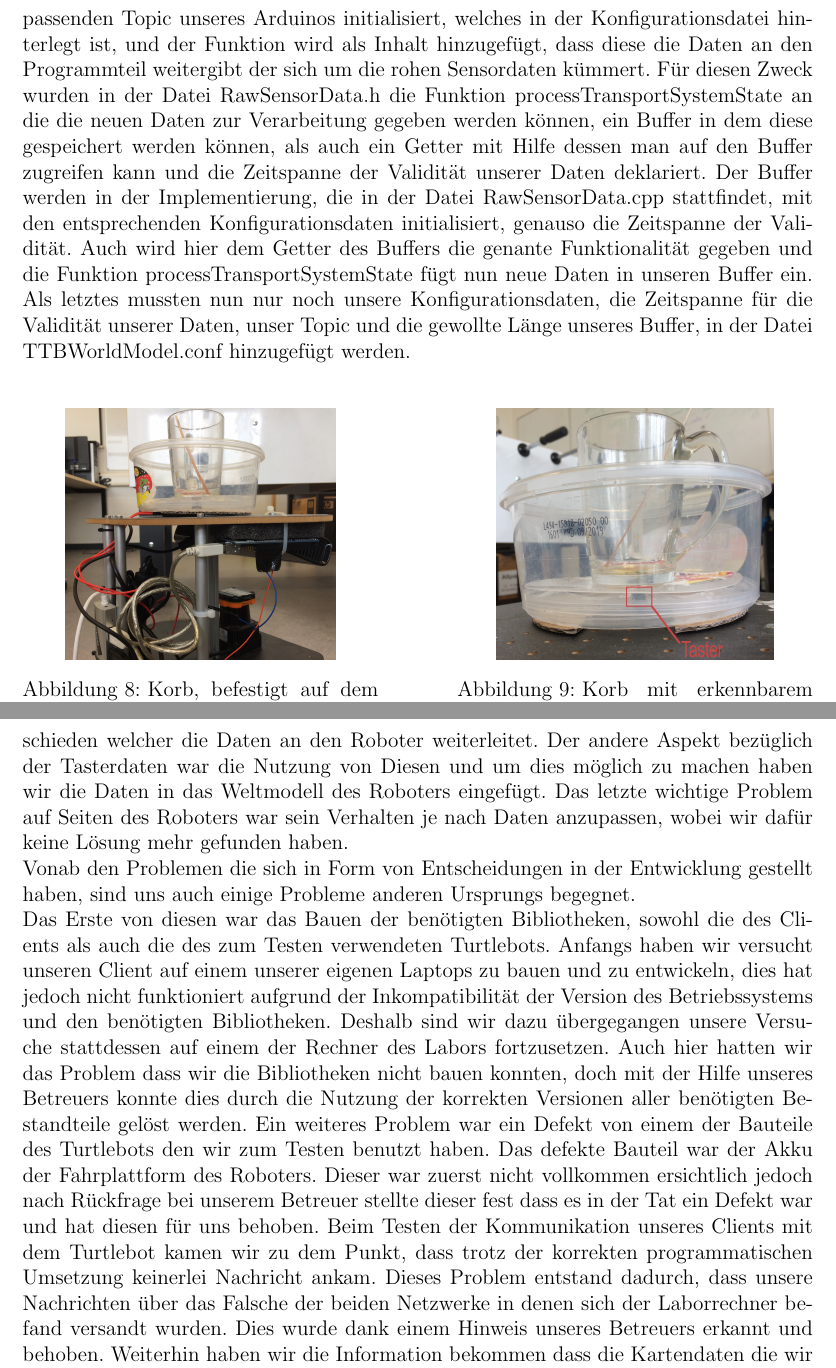
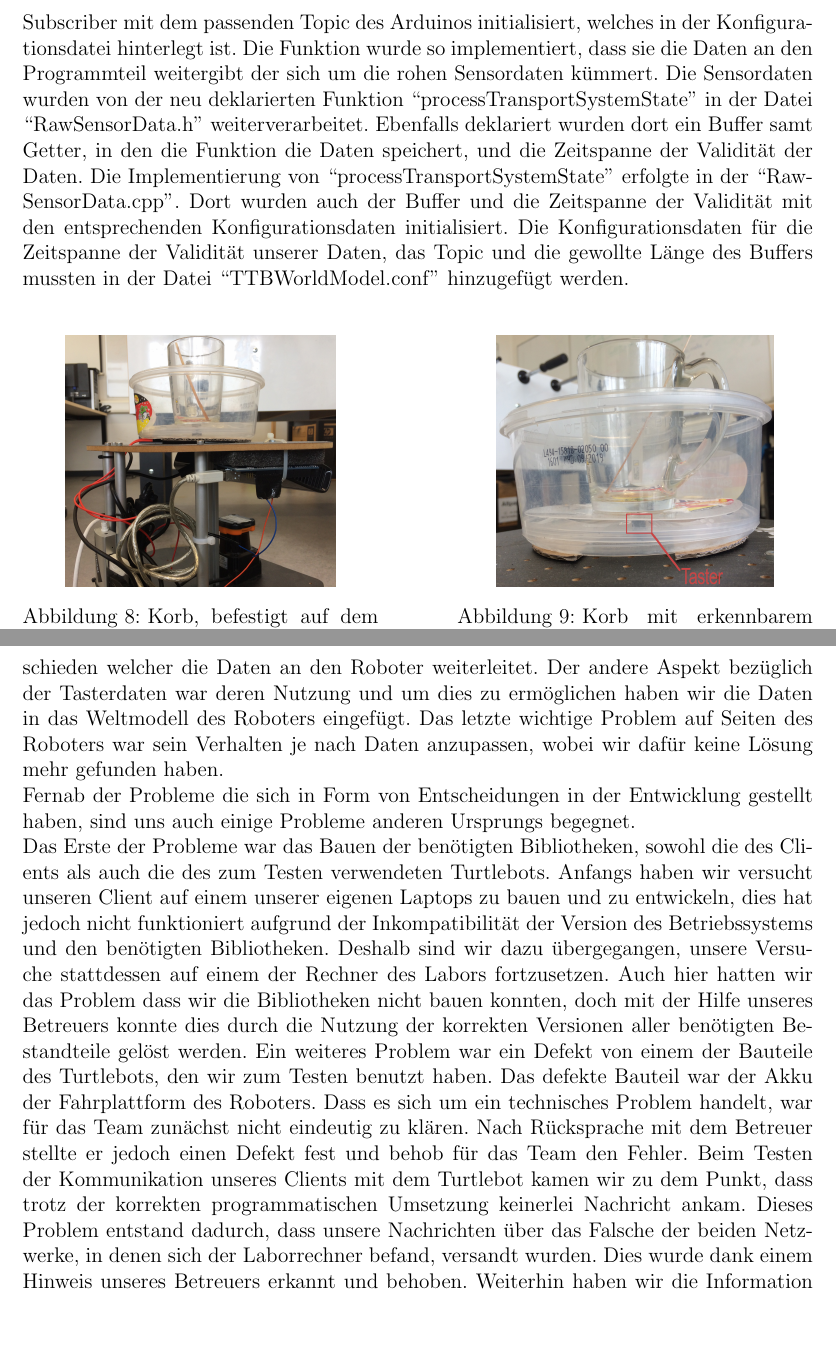
Before and after one commit to carpe-noctem-cassel/teamwork-transportsystem, a LaTeX document (Documentation/Documentation.tex): two parts of pages 12 and 21 of 22, joined at a grey line, cut so that both start at the same text, the shorter picture padded with empty space. Compiled offline with pdfLaTeX.

Commit message:
- reworked some of my stuff

```diff
--- a/Documentation/Documentation.tex
+++ b/Documentation/Documentation.tex
@@ -227,7 +227,7 @@ Zum Einlesen der Datei konnte auf das existierende Paket \glqq SystemConfig\grqq
 \end{figure}
 
 	Die Tastereingabe wurde durch einen zweipoligen Drucktaster und einem Arduino realisiert. Der Arduino wurde gewählt, da er das analoge Signal des Tasters entprellt, digitalisiert und in eine ROS-Message umwandelt. Ein Arduino Mega 2560 und ein Drucktaster waren schon vorhanden, daher bot sich die Realisierung damit an. Da keine weiteren Dinge erforderlich waren, war dies die kostengünstigste und schnellste Methode, die Tastereingabe zu realisieren. Durch den eingebauten Pull-up-Widerstand im Arduino konnte der Taster einfach über zwei Leitungen mit dem Arduino verbunden werden, wie in Abbildung \ref{fig:arduinotaster} zu sehen ist. Beim Öffnen des Tasters bekommt der Arduino ein HIGH-Signal. Da allerdings ein schließender Taster verwendet wird, musste dieser im Arduino-Programm invertiert werden. Die Umwandlung des Taster-Signals in die benötigte ROS-Message erfolgt über eine speziell dafür entwickelten Arduino/ROS-Kommunikationsbibliothek namens \glqq Ros.h\grqq, welche nachträglich installiert werden musste. Beim Code für den Arduino wurde sich an dem folgenden Tutorial orientiert: {HIERDERLINK VON wiki.ros.org}. Um nicht nahezu kontinuierlich ROS-Messages zu verwenden, wurde in das Arduino-Programm ein Delay zwischen jeder abgesendeten Message von 1s eingebaut. Zum testen der Kommunikation wurde der Taster an den Arduino angeschlossen und der Taster in zufälligen Abständen betätigt. Wie erwartet war die ROS-Message im Linux-Terminal zu sehen.\\
-Um unseren Taster nun in das Weltmodell des Turtlebots einzufügen musste dort als erstes die passende Version von rosserial installiert werden, sodass man den dazugehörigen ROS-Node starten und diesem die serielle Schnittstelle unseres Arduinos übergeben kann. Mit diesen Vorbereitungen kann unser Arduino nun einfach ROS-Nachrichten verschicken mit denen der Turtlebot weiterarbeiten kann. Damit die Daten des Tasters auch vom Turtlebot registriert werden, werden dort als erstes in der Datei Communication.h ein Subscriber als auch eine Funktion, die bei einer empfangenen Nachricht ausgeführt wird, deklariert. In der Datei Communication.cpp wird dann der Subscriber mit dem passenden Topic unseres Arduinos initialisiert, welches in der Konfigurationsdatei hinterlegt ist, und der Funktion wird als Inhalt hinzugefügt, dass diese die Daten an den Programmteil weitergibt der sich um die rohen Sensordaten kümmert. Für diesen Zweck wurden in der Datei RawSensorData.h die Funktion processTransportSystemState an die die neuen Daten zur Verarbeitung gegeben werden können, ein Buffer in dem diese gespeichert werden können, als auch ein Getter mit Hilfe dessen man auf den Buffer zugreifen kann und die Zeitspanne der Validität unserer Daten deklariert. Der Buffer werden in der Implementierung, die in der Datei RawSensorData.cpp stattfindet, mit den entsprechenden Konfigurationsdaten initialisiert, genauso die Zeitspanne der Validität. Auch wird hier dem Getter des Buffers die genante Funktionalität gegeben und die Funktion processTransportSystemState fügt nun neue Daten in unseren Buffer ein. Als letztes mussten nun nur noch unsere Konfigurationsdaten, die Zeitspanne für die Validität unserer Daten, unser Topic und die gewollte Länge unseres Buffer, in der Datei TTBWorldModel.conf hinzugefügt werden.\\
+Um den Taster in das Weltmodell des Turtlebots einzufügen, musste auf dem Turtlebot als erstes die passende Version von ``rosserial'' installiert werden, sodass man den dazugehörigen ROS-Node starten und diesem die serielle Schnittstelle des Arduinos übergeben kann. Mit diesen Vorbereitungen konnte der Arduino ROS-Nachrichten verschicken, mit denen der Turtlebot weiterarbeiten kann. Damit die Daten des Tasters auch vom Turtlebot registriert werden konnten, mussten als erstes in der Datei ``Communication.h'' ein Subscriber und eine Funktion, die bei einer empfangenen Nachricht ausgeführt wird, deklariert werden. In der Datei ``Communication.cpp'' wurde dann der Subscriber mit dem passenden Topic des Arduinos initialisiert, welches in der Konfigurationsdatei hinterlegt ist. Die Funktion wurde so implementiert, dass sie die Daten an den Programmteil weitergibt der sich um die rohen Sensordaten kümmert. Die Sensordaten wurden von der neu deklarierten Funktion ``processTransportSystemState'' in der Datei ``RawSensorData.h'' weiterverarbeitet. Ebenfalls deklariert wurden dort ein Buffer samt Getter, in den die Funktion die Daten speichert, und die Zeitspanne der Validität der Daten. Die Implementierung von ``processTransportSystemState'' erfolgte in der ``RawSensorData.cpp''. Dort wurden auch der Buffer und die Zeitspanne der Validität mit den entsprechenden Konfigurationsdaten initialisiert. Die Konfigurationsdaten für die Zeitspanne der Validität unserer Daten, das Topic und die gewollte Länge des Buffers mussten in der Datei ``TTBWorldModel.conf'' hinzugefügt werden.\\
 \begin{figure}[h]
 \begin{minipage}[t]{0.45\linewidth}
 \centering
@@ -338,10 +338,10 @@ Im Modell von Belbin haben sich seine Tätigkeiten vor allem in den Rollen des \
 		Die Hochleistungsphase Performing zeichnet sich dadurch aus, dass durch die steigende Erfahrung der Teammitlglieder Probleme in Zusammenarbeit mit geringerem Aufwand gelöst werden können. Auf Probleme ist das Team in dieser Zeit sehr wenig gestoßen. Stattdessen konnten fast alle anfangs definierten Probleme gelöst werden. Die Tasterhardware wurde komplett fertig gestellt, die UI wurde programmiert und der Roboter konnte darüber von Punkt A nach Punkt B gesendet werden. Aus Zeitmangel wurde der Taster allerdings nur in das Worldmodel eingebunden. Verwendet wird er von der UI noch nicht. Gegen Ende wurde die Dokumentation des Projekts auf alle Teammitglieder aufgeteilt. Zum Schluss haben sich alle Teammitglieder nochmal zusammengefunden, um die Finale Version der Dokumentation gemeinsam abzusegnen. Die Zeitspanne dieser Phase ging vom 16.08.2018 bis zum 28.09.2018.
 	\subsection{Probleme und Lösungen}
 Der Aufgabenstellung nach war das überallemstehende Problem dem Turtlebot die Funktionalität eines Transportsystems hinzuzufügen. Dieses haben wir als erstes in die Teilprobleme der Clientseite und der Roboterseite unterteilt.\\
-Auf der Clientseite, welche die graphische Nutzeroberfläche (UI) bezeichnet, war die erste Frage welche Technik wir zur Entwicklung der UI benutzen sollten. Zur Wahl standen hier für uns einerseits das Chromium Embedded Framework und andererseits Qt. Unsere Wahl fiel schließlich auf Qt beziehungsweise das rqt-Framework, welches auf Qt basiert. Die nächste Problematik die sich uns gestellt hat war die Frage wie wir mit dem Turtlebot kommunizieren sollten. Gelöst haben wir dies mit ROS im Zusammenspiel mit dem ROS-UDP-Proxy der uns zur Verfügung gestellt wurde. Eine weitere wichtige Frage war, wie wir unserer UI die Karten- und Roboterdaten zugänglich machen. Zunächst haben wir dies so gelöst, dass wir diese Daten in eine eigene Konfigurationsdatei eintragen. Wir haben allerdings die Information bekommen dass die relevanten Daten bereits in lesbarer Dateiform vorhanden sind, also haben wir dies entsprechend angepasst.\\
-Auf der Roboterseite musste als erstes eine Entscheidung getroffen werden wie wir die transportierten Gegenstände registrieren sollten. Ein erster Lösungsansatz hier war die Möglichkeit einen RFID-Leser zusammen mit passenden Tags zu verwenden. Diesen haben wir jedoch verworfen und stattdessen für einen Taster mit einem selbstgebauten Transportbehältnis entschieden. Ein weiteres Problem hier war die Nutzung der Daten des Tasters. Ein erster Aspekt der geklärt werden musste ist wie wir die Daten des Tasters an den Roboter übermitteln können. Hier haben wir uns für ein Arduino entschieden welcher die Daten an den Roboter weiterleitet. Der andere Aspekt bezüglich der Tasterdaten war die Nutzung von Diesen und um dies möglich zu machen haben wir die Daten in das Weltmodell des Roboters eingefügt. Das letzte wichtige Problem auf Seiten des Roboters war sein Verhalten je nach Daten anzupassen, wobei wir dafür keine Lösung mehr gefunden haben.\\
-Vonab den Problemen die sich in Form von Entscheidungen in der Entwicklung gestellt haben, sind uns auch einige Probleme anderen Ursprungs begegnet.\\
-Das Erste von diesen war das Bauen der benötigten Bibliotheken, sowohl die des Clients als auch die des zum Testen verwendeten Turtlebots. Anfangs haben wir versucht unseren Client auf einem unserer eigenen Laptops zu bauen und zu entwickeln, dies hat jedoch nicht funktioniert aufgrund der Inkompatibilität der Version des Betriebssystems und den benötigten Bibliotheken. Deshalb sind wir dazu übergegangen unsere Versuche stattdessen auf einem der Rechner des Labors fortzusetzen. Auch hier hatten wir das Problem dass wir die Bibliotheken nicht bauen konnten, doch mit der Hilfe unseres Betreuers konnte dies durch die Nutzung der korrekten Versionen aller benötigten Bestandteile gelöst werden. Ein weiteres Problem war ein Defekt von einem der Bauteile des Turtlebots den wir zum Testen benutzt haben. Das defekte Bauteil war der Akku der Fahrplattform des Roboters. Dieser war zuerst nicht vollkommen ersichtlich jedoch nach Rückfrage bei unserem Betreuer stellte dieser fest dass es in der Tat ein Defekt war und hat diesen für uns behoben. Beim Testen der Kommunikation unseres Clients mit dem Turtlebot kamen wir zu dem Punkt, dass trotz der korrekten programmatischen Umsetzung keinerlei Nachricht ankam. Dieses Problem entstand dadurch, dass unsere Nachrichten über das Falsche der beiden Netzwerke in denen sich der Laborrechner befand versandt wurden. Dies wurde dank einem Hinweis unseres Betreuers erkannt und behoben.
+Auf der Clientseite, welche die graphische Nutzeroberfläche (UI) bezeichnet, war die erste Frage, welche Technik wir zur Entwicklung der UI benutzen sollten. Zur Wahl standen hier für uns einerseits das Chromium Embedded Framework und andererseits Qt. Unsere Wahl fiel schließlich auf Qt beziehungsweise das rqt-Framework, welches auf Qt basiert. Die nächste Problematik die sich uns gestellt hat war die Frage wie wir mit dem Turtlebot kommunizieren sollten. Gelöst haben wir dies mit ROS im Zusammenspiel mit dem ROS-UDP-Proxy, der uns zur Verfügung gestellt wurde. Eine weitere wichtige Frage war, wie wir unserer UI die Karten- und Roboterdaten zugänglich machen. Zunächst haben wir dies so gelöst, dass wir diese Daten in eine eigene Konfigurationsdatei eintragen. Wir haben allerdings die Information bekommen dass die relevanten Daten bereits in lesbarer Dateiform vorhanden sind, also haben wir dies entsprechend angepasst.\\
+Auf der Roboterseite musste als erstes eine Entscheidung getroffen werden, wie wir die transportierten Gegenstände registrieren sollten. Ein erster Lösungsansatz hier war die Möglichkeit einen RFID-Leser zusammen mit passenden Tags zu verwenden. Diesen haben wir jedoch verworfen und stattdessen für einen Taster mit einem selbstgebauten Transportbehältnis entschieden. Ein weiteres Problem hier war die Nutzung der Daten des Tasters. Ein erster Aspekt der geklärt werden musste ist wie wir die Daten des Tasters an den Roboter übermitteln können. Hier haben wir uns für ein Arduino entschieden welcher die Daten an den Roboter weiterleitet. Der andere Aspekt bezüglich der Tasterdaten war deren Nutzung und um dies zu ermöglichen haben wir die Daten in das Weltmodell des Roboters eingefügt. Das letzte wichtige Problem auf Seiten des Roboters war sein Verhalten je nach Daten anzupassen, wobei wir dafür keine Lösung mehr gefunden haben.\\
+Fernab der Probleme die sich in Form von Entscheidungen in der Entwicklung gestellt haben, sind uns auch einige Probleme anderen Ursprungs begegnet.\\
+Das Erste der Probleme war das Bauen der benötigten Bibliotheken, sowohl die des Clients als auch die des zum Testen verwendeten Turtlebots. Anfangs haben wir versucht unseren Client auf einem unserer eigenen Laptops zu bauen und zu entwickeln, dies hat jedoch nicht funktioniert aufgrund der Inkompatibilität der Version des Betriebssystems und den benötigten Bibliotheken. Deshalb sind wir dazu übergegangen, unsere Versuche stattdessen auf einem der Rechner des Labors fortzusetzen. Auch hier hatten wir das Problem dass wir die Bibliotheken nicht bauen konnten, doch mit der Hilfe unseres Betreuers konnte dies durch die Nutzung der korrekten Versionen aller benötigten Bestandteile gelöst werden. Ein weiteres Problem war ein Defekt von einem der Bauteile des Turtlebots, den wir zum Testen benutzt haben. Das defekte Bauteil war der Akku der Fahrplattform des Roboters. Dass es sich um ein technisches Problem handelt, war für das Team zunächst nicht eindeutig zu klären. Nach Rücksprache mit dem Betreuer stellte er jedoch einen Defekt fest und behob für das Team den Fehler. Beim Testen der Kommunikation unseres Clients mit dem Turtlebot kamen wir zu dem Punkt, dass trotz der korrekten programmatischen Umsetzung keinerlei Nachricht ankam. Dieses Problem entstand dadurch, dass unsere Nachrichten über das Falsche der beiden Netzwerke, in denen sich der Laborrechner befand, versandt wurden. Dies wurde dank einem Hinweis unseres Betreuers erkannt und behoben.
 Weiterhin haben wir die Information bekommen dass die Kartendaten die wir nutzen nicht komplett akkurat sind, und zwar insofern, dass die physischen Maße und die Daten auf der digitalen Karte nicht perfekt übereinstimmen. Um diese Daten also korrekt zu nutzen müssten wir diese erst passend transformieren, dieses Problem haben wir jedoch in der gegebenen Zeit nicht mehr lösen können.
 	\section{Fazit}
 		In einer Gruppe bestehend aus zwei Informatik-Masterstudenten, einem Informatik-Bachelorstudenten und einem Elektrotechnik-Bachelorstudenten wurde gemeinsam ein Nutzer-Interface und ein Korb mit Taster gebaut.\\
```
Also changed, not shown: Documentation/Documentation.tex (2 more changed lines).
